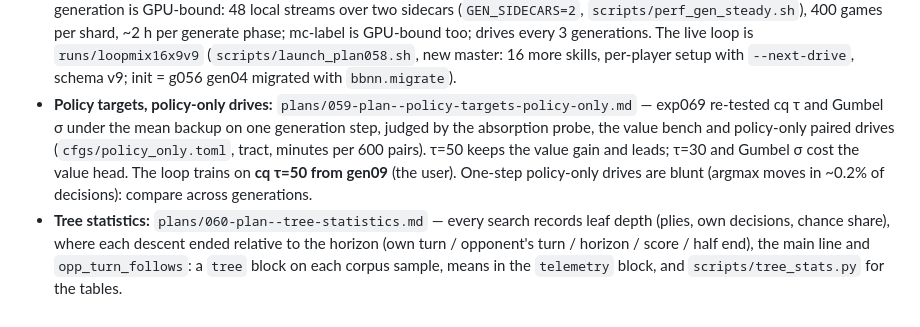
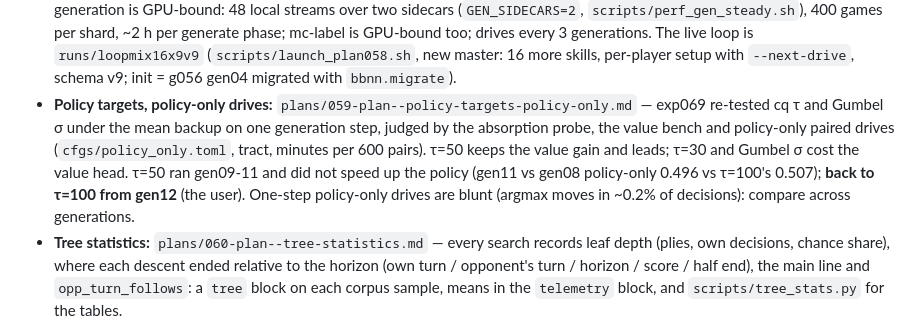
Before and after one commit to bermell/botbowl_rust, a Markdown page: CLAUDE.md, the part around the change. Drawn GitHub-style.

```diff
--- a/CLAUDE.md
+++ b/CLAUDE.md
@@ -49,7 +49,7 @@ sections (they get ids and a contents list), pipe tables with a header row, and
 - **Search must beat policy:** `plans/055-plan--search-must-beat-policy.md` — DONE 2026-10-06. Under the mean backup at player nodes (hardcoded, ce4eda1), the search beats its bare policy and gains with budget: 0.525 / 0.542 / 0.590 at 250 / 1000 / 4000 descents. `scripts/net_check.sh` is the standing per-net check. The loop restarted 2026-10-06 as `runs/loopmix16x9g056` (`scripts/launch_plan056.sh`, plan 056 §7: plan 054's train step plus MC-averaged value labels, init arm F).
 - **Value labels:** `plans/056-plan--value-labels.md` — **MC-averaged value labels win** (`botbowl-ui mc-label`, 8 policy-only playouts per sample): value RMS −15% on the frozen MC benchmark (`scripts/value_bench.sh`), and the search beats the control's 0.533 head to head and its own policy 0.582 at 1000 descents. TD(λ) only removes bias. Plan 055's budget gate holds under the mean backup (0.525 / 0.542 / 0.590 vs policy at 250 / 1000 / 4000); `scripts/net_check.sh` is the standing per-net check.
 - **Loop throughput:** `plans/058-plan--loop-throughput.md` — after the search CPU cuts and the 4x smaller `GameState`, generation is GPU-bound: 48 local streams over two sidecars (`GEN_SIDECARS=2`, `scripts/perf_gen_steady.sh`), 400 games per shard, ~2 h per generate phase; mc-label is GPU-bound too; drives every 3 generations. The live loop is `runs/loopmix16x9v9` (`scripts/launch_plan058.sh`, new master: 16 more skills, per-player setup with `--next-drive`, schema v9; init = g056 gen04 migrated with `bbnn.migrate`).
-- **Policy targets, policy-only drives:** `plans/059-plan--policy-targets-policy-only.md` — exp069 re-tested cq τ and Gumbel σ under the mean backup on one generation step, judged by the absorption probe, the value bench and policy-only paired drives (`cfgs/policy_only.toml`, tract, minutes per 600 pairs). τ=50 keeps the value gain and leads; τ=30 and Gumbel σ cost the value head. The loop trains on **cq τ=50 from gen09** (the user). One-step policy-only drives are blunt (argmax moves in ~0.2% of decisions): compare across generations.
+- **Policy targets, policy-only drives:** `plans/059-plan--policy-targets-policy-only.md` — exp069 re-tested cq τ and Gumbel σ under the mean backup on one generation step, judged by the absorption probe, the value bench and policy-only paired drives (`cfgs/policy_only.toml`, tract, minutes per 600 pairs). τ=50 keeps the value gain and leads; τ=30 and Gumbel σ cost the value head. τ=50 ran gen09-11 and did not speed up the policy (gen11 vs gen08 policy-only 0.496 vs τ=100's 0.507); **back to τ=100 from gen12** (the user). One-step policy-only drives are blunt (argmax moves in ~0.2% of decisions): compare across generations.
 - **Tree statistics:** `plans/060-plan--tree-statistics.md` — every search records leaf depth (plies, own decisions, chance share), where each descent ended relative to the horizon (own turn / opponent's turn / horizon / score / half end), the main line and `opp_turn_follows`: a `tree` block on each corpus sample, means in the `telemetry` block, and `scripts/tree_stats.py` for the tables.
 - **Current focus: the training loop's throughput and strength.** Significant speedups to generation, MC labelling and evaluation are wanted (the user, 2026-10-06): measure before and after, and propose them. Bot capability (priors, leaf score, pruning, new skills) continues alongside.
 
```
Also changed, not shown: plans/059-plan--policy-targets-policy-only.md (+3 -1 lines), registry/NETS.md (+1 -1 lines).
